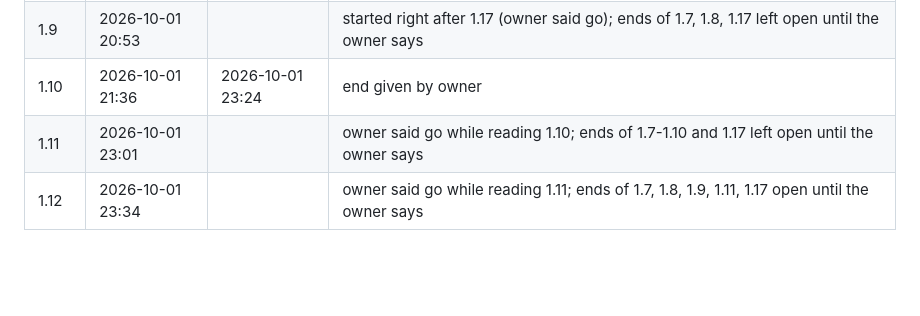
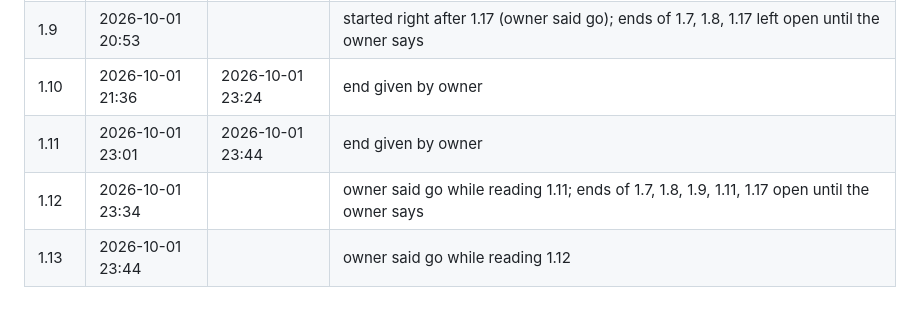
Before and after one commit to Anushka-200/p02-production-rag-platform, a Markdown page: ESTIMATES.md, the part around the change. Drawn GitHub-style; blank space fills up the shorter version.

Commit message:
docs: log 1.11 end and 1.13 start
Co-Authored-By: Claude Sonnet 5.5 <noreply@anthropic.com>

```diff
--- a/ESTIMATES.md
+++ b/ESTIMATES.md
@@ -174,5 +174,6 @@ Start time: 19:01 (2026-09-30). Owner's phase-level estimate (all 16 tasks toget
 | 1.17 | 2026-10-01 20:51 | | owner said go for 1.9; cost guard built first because 1.9 spends money (1.7 and 1.8 ends left open until the owner says) |
 | 1.9 | 2026-10-01 20:53 | | started right after 1.17 (owner said go); ends of 1.7, 1.8, 1.17 left open until the owner says |
 | 1.10 | 2026-10-01 21:36 | 2026-10-01 23:24 | end given by owner |
-| 1.11 | 2026-10-01 23:01 | | owner said go while reading 1.10; ends of 1.7-1.10 and 1.17 left open until the owner says |
+| 1.11 | 2026-10-01 23:01 | 2026-10-01 23:44 | end given by owner |
 | 1.12 | 2026-10-01 23:34 | | owner said go while reading 1.11; ends of 1.7, 1.8, 1.9, 1.11, 1.17 open until the owner says |
+| 1.13 | 2026-10-01 23:44 | | owner said go while reading 1.12 |
```
